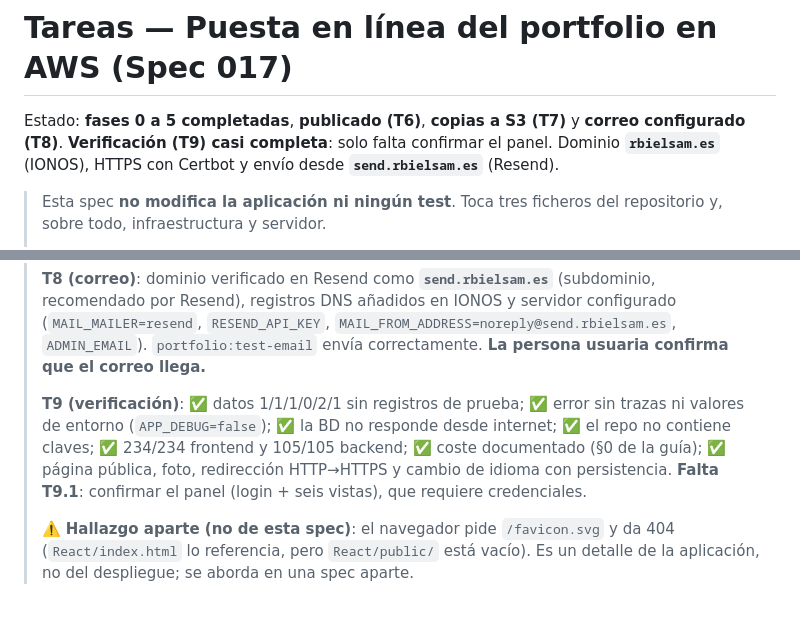
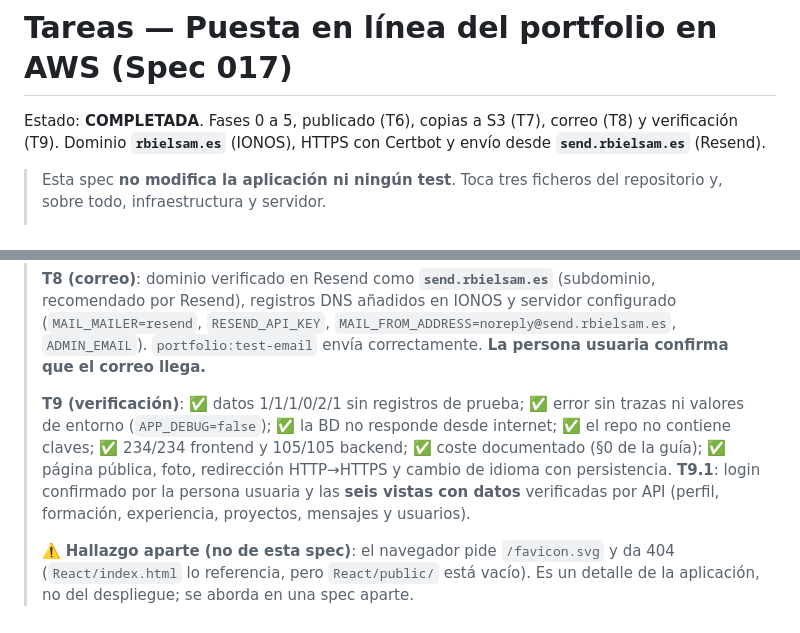
Before and after one commit to rbielsam/portfolio, a Markdown page: specs/017-despliegue-aws/tareas.md, 2 parts joined by grey strips. Drawn GitHub-style.

Commit message:
Tareas 017: verificación completa — spec cerrada

```diff
--- a/specs/017-despliegue-aws/tareas.md
+++ b/specs/017-despliegue-aws/tareas.md
@@ -1,6 +1,6 @@
 # Tareas — Puesta en línea del portfolio en AWS (Spec 017)
 
-Estado: **fases 0 a 5 completadas**, **publicado (T6)**, **copias a S3 (T7)** y **correo configurado (T8)**. **Verificación (T9) casi completa**: solo falta confirmar el panel. Dominio **`rbielsam.es`** (IONOS), HTTPS con Certbot y envío desde **`send.rbielsam.es`** (Resend).
+Estado: **COMPLETADA**. Fases 0 a 5, publicado (T6), copias a S3 (T7), correo (T8) y verificación (T9). Dominio **`rbielsam.es`** (IONOS), HTTPS con Certbot y envío desde **`send.rbielsam.es`** (Resend).
 
 > Esta spec **no modifica la aplicación ni ningún test**. Toca tres ficheros del repositorio y, sobre todo, infraestructura y servidor.
 >
@@ -277,6 +277,6 @@ Dejar escrito en `docs/despliegue.md` **lo que cuesta hoy** y **lo que empezará
 >
 > **T8 (correo)**: dominio verificado en Resend como **`send.rbielsam.es`** (subdominio, recomendado por Resend), registros DNS añadidos en IONOS y servidor configurado (`MAIL_MAILER=resend`, `RESEND_API_KEY`, `MAIL_FROM_ADDRESS=noreply@send.rbielsam.es`, `ADMIN_EMAIL`). `portfolio:test-email` envía correctamente. **La persona usuaria confirma que el correo llega.**
 >
-> **T9 (verificación)**: ✅ datos 1/1/1/0/2/1 sin registros de prueba; ✅ error sin trazas ni valores de entorno (`APP_DEBUG=false`); ✅ la BD no responde desde internet; ✅ el repo no contiene claves; ✅ 234/234 frontend y 105/105 backend; ✅ coste documentado (§0 de la guía); ✅ página pública, foto, redirección HTTP→HTTPS y cambio de idioma con persistencia. **Falta T9.1**: confirmar el panel (login + seis vistas), que requiere credenciales.
+> **T9 (verificación)**: ✅ datos 1/1/1/0/2/1 sin registros de prueba; ✅ error sin trazas ni valores de entorno (`APP_DEBUG=false`); ✅ la BD no responde desde internet; ✅ el repo no contiene claves; ✅ 234/234 frontend y 105/105 backend; ✅ coste documentado (§0 de la guía); ✅ página pública, foto, redirección HTTP→HTTPS y cambio de idioma con persistencia. **T9.1**: login confirmado por la persona usuaria y las **seis vistas con datos** verificadas por API (perfil, formación, experiencia, proyectos, mensajes y usuarios).
 >
 > ⚠️ **Hallazgo aparte (no de esta spec)**: el navegador pide `/favicon.svg` y da 404 (`React/index.html` lo referencia, pero `React/public/` está vacío). Es un detalle de la aplicación, no del despliegue; se aborda en una spec aparte.
```
Also changed, not shown: other parts of specs/017-despliegue-aws/tareas.md (+1 -1 lines).
